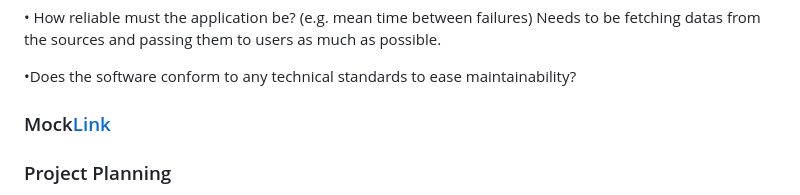
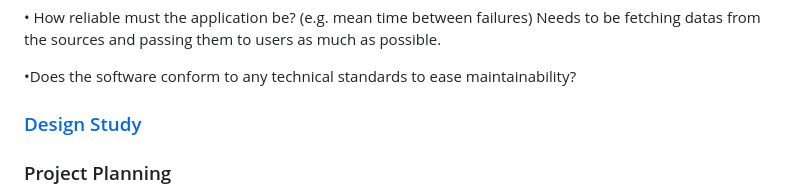
Before and after one commit to ballyalley-o/tccp-server, a Markdown page: README.md, the part around the change. Drawn GitHub-style.

Commit message:
Update link to design study

```diff
--- a/README.md
+++ b/README.md
@@ -85,7 +85,7 @@ Needs to be fetching datas from the sources and passing them to users as much as
 
 •Does the software conform to any technical standards to ease maintainability?
 
-### Mock[Link](https://www.figma.com/file/tZXvOHsfeq4e128I4Mdr0I/THE-CODE-COACH-PROJECT?node-id=0%3A1&t=cyO2mkqkP8JE4b4Y-1)
+### [Design Study](https://www.figma.com/file/tZXvOHsfeq4e128I4Mdr0I/THE-CODE-COACH-PROJECT?node-id=0%3A1&t=cyO2mkqkP8JE4b4Y-1)
 
 ### Project Planning
 
```
